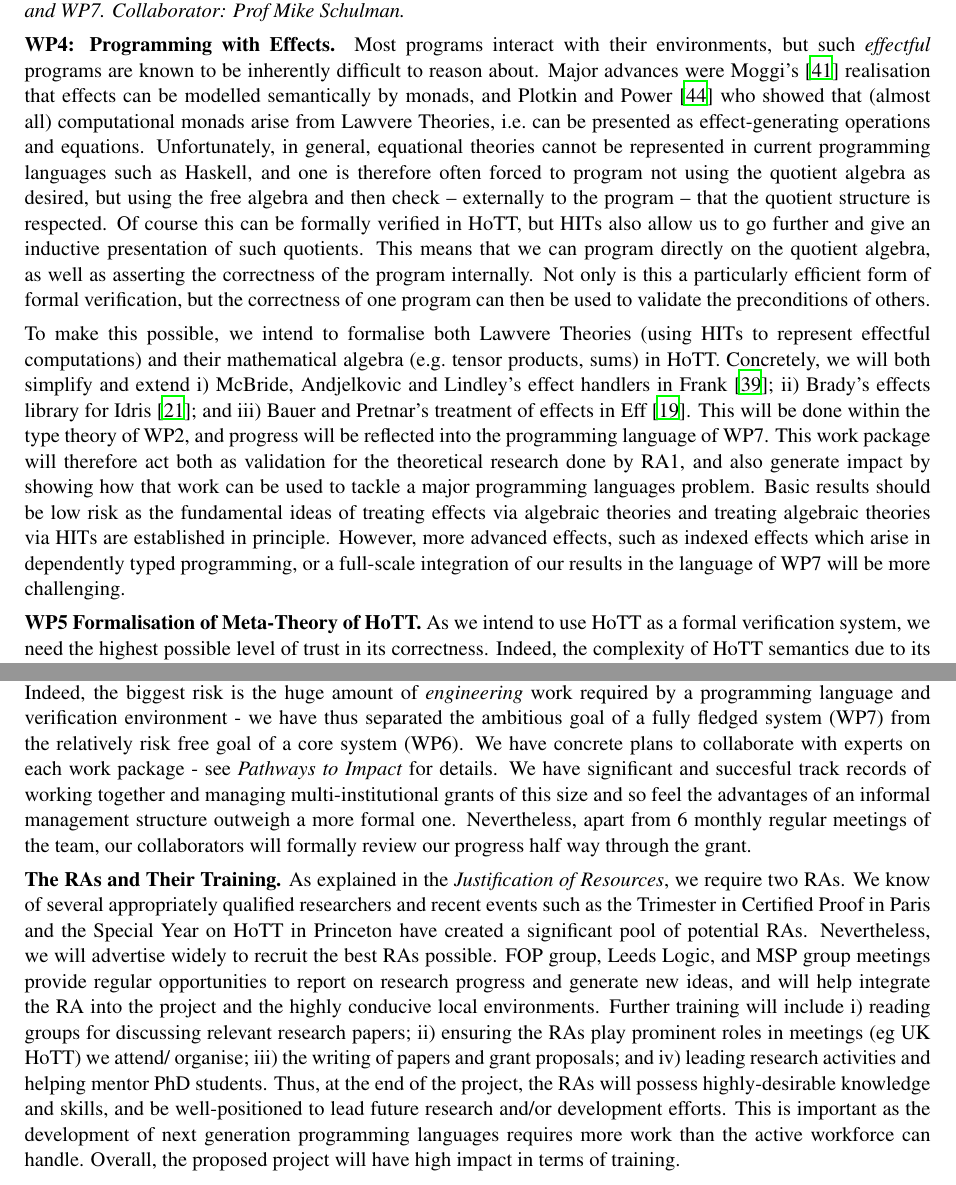
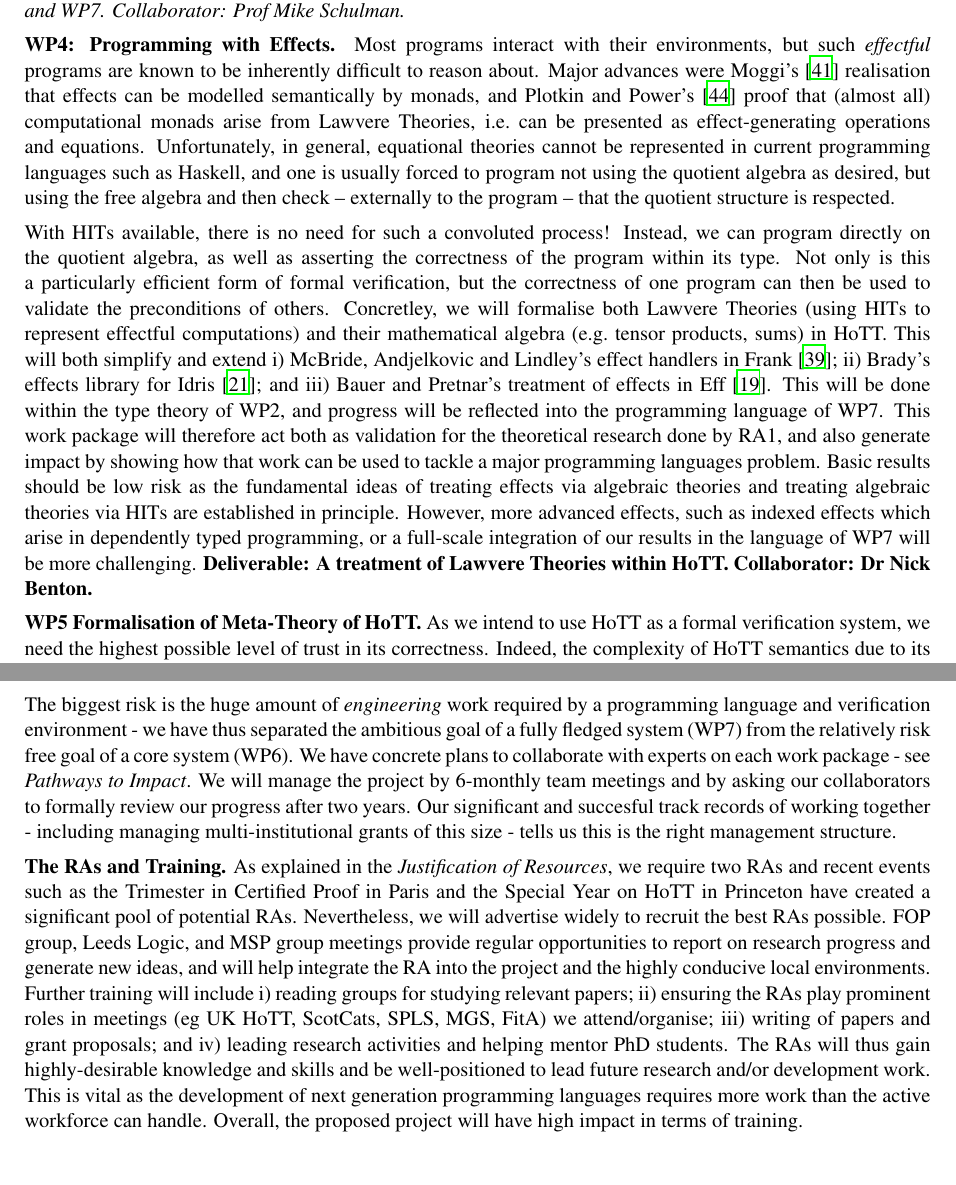
Before and after one commit to oxr/hdtt230712, a LaTeX document (prop3.tex): two parts of pages 6 and 9 of 10, joined at a grey line, cut so that both start at the same text. Compiled offline with LaTeX, dvips and Ghostscript.

Commit message:
redone WP4

```diff
--- a/prop3.tex
+++ b/prop3.tex
@@ -857,26 +857,24 @@ Major advances were Moggi's~\cite{moggi:monad} realisation that effects can be m
 %showed that monads could internalised as syntactic sugar to structure
 %effectful programs themselves, \eg via the {\tt do}-notation of
 %Haskell. More recently,
-Plotkin and Power~\cite{PlotkinPower:Lawvere} who showed that (almost
+Plotkin and Power's~\cite{PlotkinPower:Lawvere} proof that (almost
 all) computational monads arise from Lawvere Theories, i.e.\ can be
 presented as effect-generating operations and equations.
 Unfortunately, in general, equational theories cannot be represented
-in current programming languages such as Haskell, and one is therefore
-often forced to program not using the quotient algebra as desired, but
+in current programming languages such as Haskell, and one is usually
+forced to program not using the quotient algebra as desired, but
 using the free algebra and then check -- externally to the program --
-that the quotient structure is respected.  Of course this can be
-formally verified in HoTT, but HITs also allow us to go further and
-give an inductive presentation of such quotients. This means that we
-can program directly on the quotient algebra, as well as asserting the
-correctness of the program %via type checking.
-internally.  Not only is this a particularly efficient form of formal
-verification, but the correctness of one program can then be used to
-validate the preconditions of others.
+that the quotient structure is respected.
 
-To make this possible, we intend to formalise both Lawvere Theories
+With HITs available, there is no need for such a convoluted process!
+Instead, we can program directly on the quotient algebra, as well as
+asserting the correctness of the program within its type.  Not only is
+this a particularly efficient form of formal verification, but the
+correctness of one program can then be used to validate the
+preconditions of others. Concretley, we will formalise both Lawvere Theories
 (using HITs to represent effectful computations) and their
 mathematical algebra (e.g.\ tensor products, sums) in HoTT.
-Concretely, we will both simplify and extend i) McBride, Andjelkovic
+This will both simplify and extend i) McBride, Andjelkovic
 and Lindley's effect handlers in Frank~\cite{conor:frank}; ii) Brady's
 effects library for Idris~\cite{brady:effects}; and iii) Bauer and
 Pretnar's treatment of effects in Eff~\cite{bauer:eff}.  This will be
@@ -890,7 +888,8 @@ theories and treating algebraic theories via HITs are established in
 principle. However, more advanced effects, such as indexed effects
 which arise in dependently typed programming, or a full-scale
 integration of our results in the language of WP7 will be more
-challenging.
+challenging. {\bf Deliverable: A treatment of Lawvere Theories within
+  HoTT. Collaborator: Dr Nick Benton.}
 
 
 {\bf WP5 Formalisation of Meta-Theory of HoTT.}  As we intend to use
@@ -1255,43 +1182,38 @@ also carefully planned how the workpackages fit together, who will
 lead them and who will be secondary contributors - see the Gantt
-chart. Indeed, the biggest risk is the huge amount of {\em
+chart. The biggest risk is the huge amount of {\em
   engineering} work required by a programming language and
 verification environment - we have thus separated the ambitious goal
 of a fully fledged system (WP7) from the relatively risk free goal of
 a core system (WP6). We have concrete plans to collaborate with
-experts on each work package - see {\em Pathways to Impact} for
-details. We have significant and succesful track records of working
-together and managing multi-institutional grants of this size and so
-feel the advantages of an informal management structure outweigh a
-more formal one.  Nevertheless, apart from 6 monthly regular meetings
-of the team, our collaborators will formally review our progress half
-way through the grant.
+experts on each work package - see {\em Pathways to Impact}. We will
+manage the project by 6-monthly  team meetings and by
+asking our collaborators to formally review our progress after two years.
+Our significant and succesful track records of
+working together - including managing multi-institutional grants of
+this size -
+tells us this is the right management structure.
 
 % UK HoTT exists!
 
-{\bf The RAs and Their Training.} As explained in the {\em Justification of
-Resources}, we require two RAs. We know
-of several appropriately qualified researchers and recent
-events such as the Trimester in Certified Proof in Paris and the
-Special Year on HoTT in Princeton have created a significant pool of
-potential RAs. Nevertheless, we will advertise widely to recruit the
-best RAs possible. %Weekly
-FOP group, Leeds Logic, and MSP group meetings
-%To integrate the RA into the project, we will hold weekly MSP group
-%meetings to
-provide regular opportunities to report on research progress and
-generate new ideas, and will help integrate the RA into the project
-and the highly conducive local environments. Further training will
-include i) reading groups for discussing relevant research papers; ii)
-ensuring the RAs play prominent roles in meetings (eg UK HoTT) we
-attend/
-organise; iii) the writing of papers and
-grant proposals; and iv) leading research activities and helping
-mentor PhD students.  Thus, at the end of the project, the RAs will
-possess highly-desirable knowledge and skills, and be well-positioned
-to lead future research and/or development efforts. This is important as
-the development of next generation programming languages requires more
-work than the active workforce can handle. Overall, the proposed
-project will have high impact in terms of training.
+{\bf The RAs and Training.} As explained in the {\em
+  Justification of Resources}, we require two RAs and recent events
+such as the Trimester in Certified Proof in Paris and the Special Year
+on HoTT in Princeton have created a significant pool of potential
+RAs. Nevertheless, we will advertise widely to recruit the best RAs
+possible.  FOP group, Leeds Logic, and MSP group meetings provide
+regular opportunities to report on research progress and generate new
+ideas, and will help integrate the RA into the project and the highly
+conducive local environments. Further training will include i) reading
+groups for studying relevant papers; ii) ensuring the RAs play
+prominent roles in meetings (eg UK HoTT, ScotCats, SPLS, MGS, FitA) we
+attend/organise; iii) writing of papers and grant proposals; and
+iv) leading research activities and helping mentor PhD students.
+The RAs will thus gain highly-desirable
+knowledge and skills and be well-positioned to lead future research
+and/or development work. This is vital as the development of
+next generation programming languages requires more work than the
+active workforce can handle. Overall, the proposed project will have
+high impact in terms of training.
 
 
 %\vspace{-0.15in}
```
Also changed, not shown: prop3.tex (182 more changed lines).
